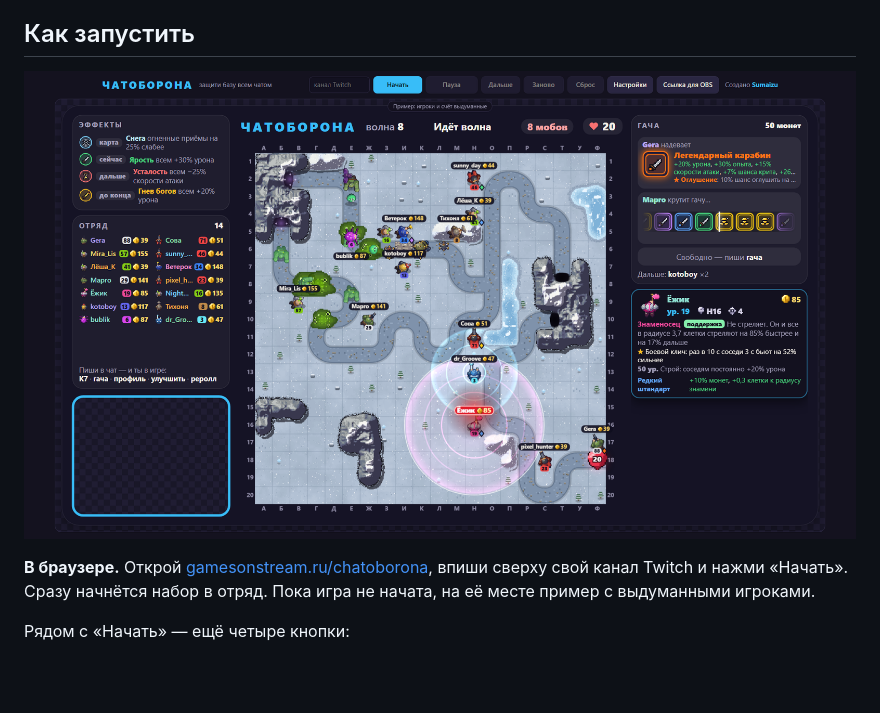
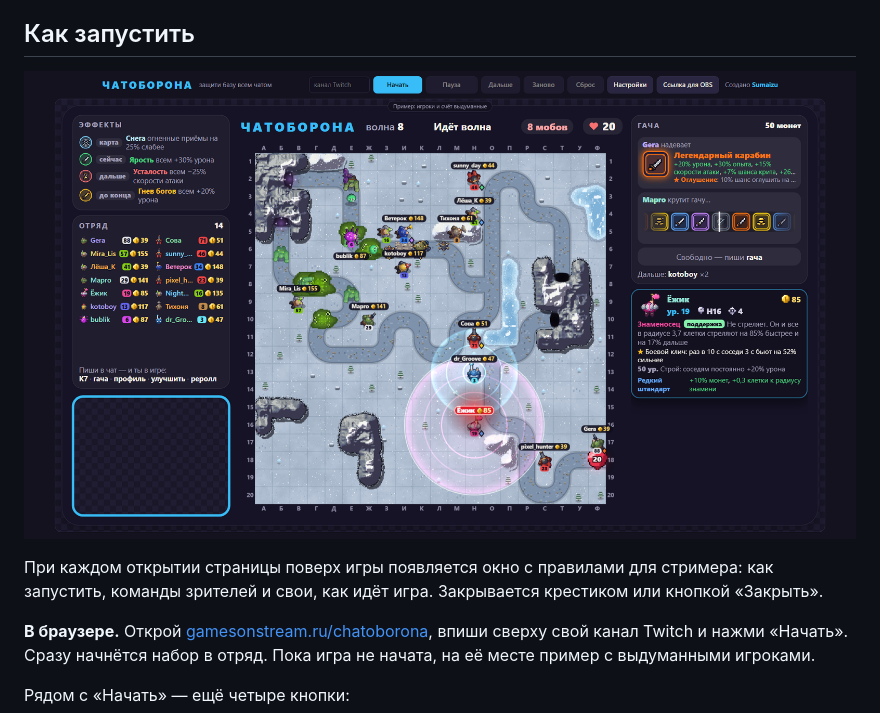
Before and after one commit to Sumaizu/chatoborona, a Markdown page: README.md, the part around the change. Rendered like a GitHub page; pictures changed too: docs/page.png; blank space fills up the shorter version.

Commit message:
Окно с правилами для стримера при открытии страницы

```diff
--- a/README.md
+++ b/README.md
@@ -15,6 +15,9 @@
 ## Как запустить
 
 ![Главная страница: канал и кнопки сверху, игра на всю страницу, настройки справа](docs/page.png)
+
+При каждом открытии страницы поверх игры появляется окно с правилами для стримера: как запустить, команды зрителей
+и свои, как идёт игра. Закрывается крестиком или кнопкой «Закрыть».
 
 **В браузере.** Открой [gamesonstream.ru/chatoborona](https://gamesonstream.ru/chatoborona/), впиши сверху свой
 канал Twitch и нажми «Начать». Сразу начнётся набор в отряд. Пока игра не начата, на её месте пример с выдуманными
```
Also changed, not shown: 5 other files.
